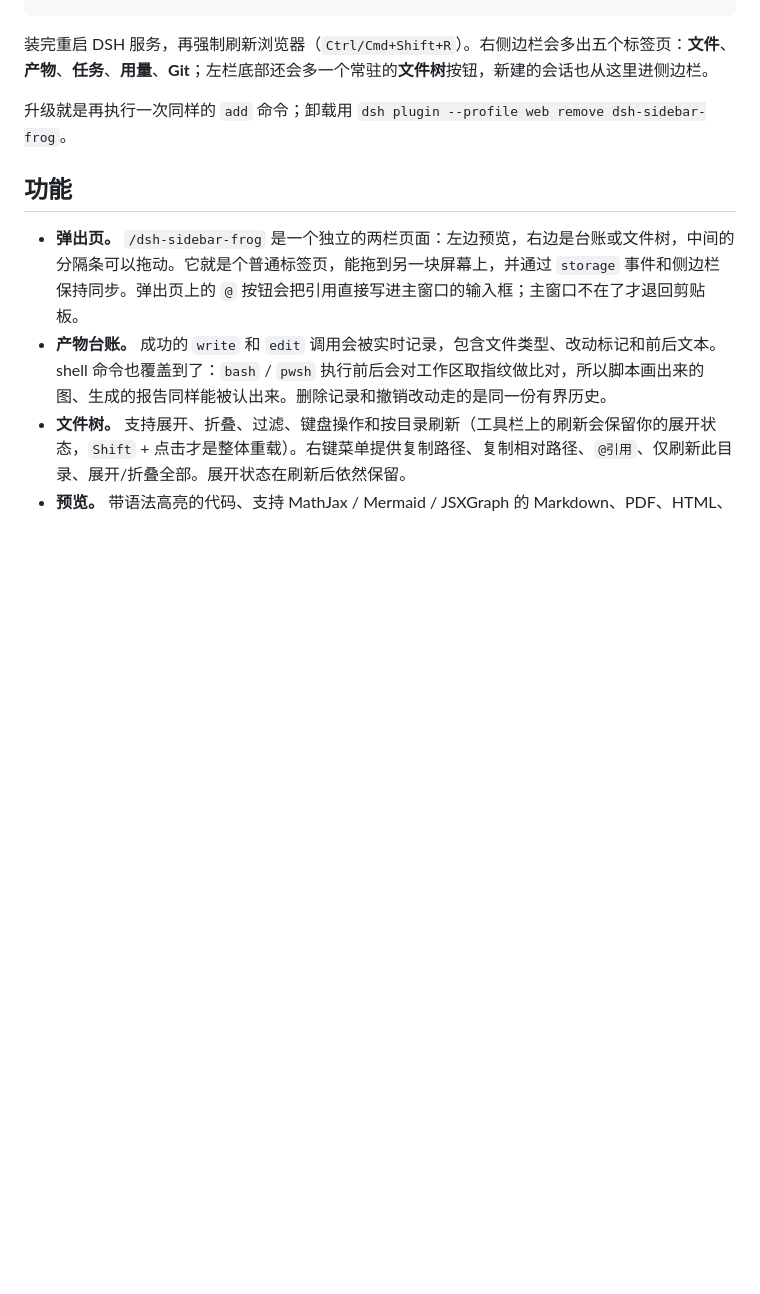
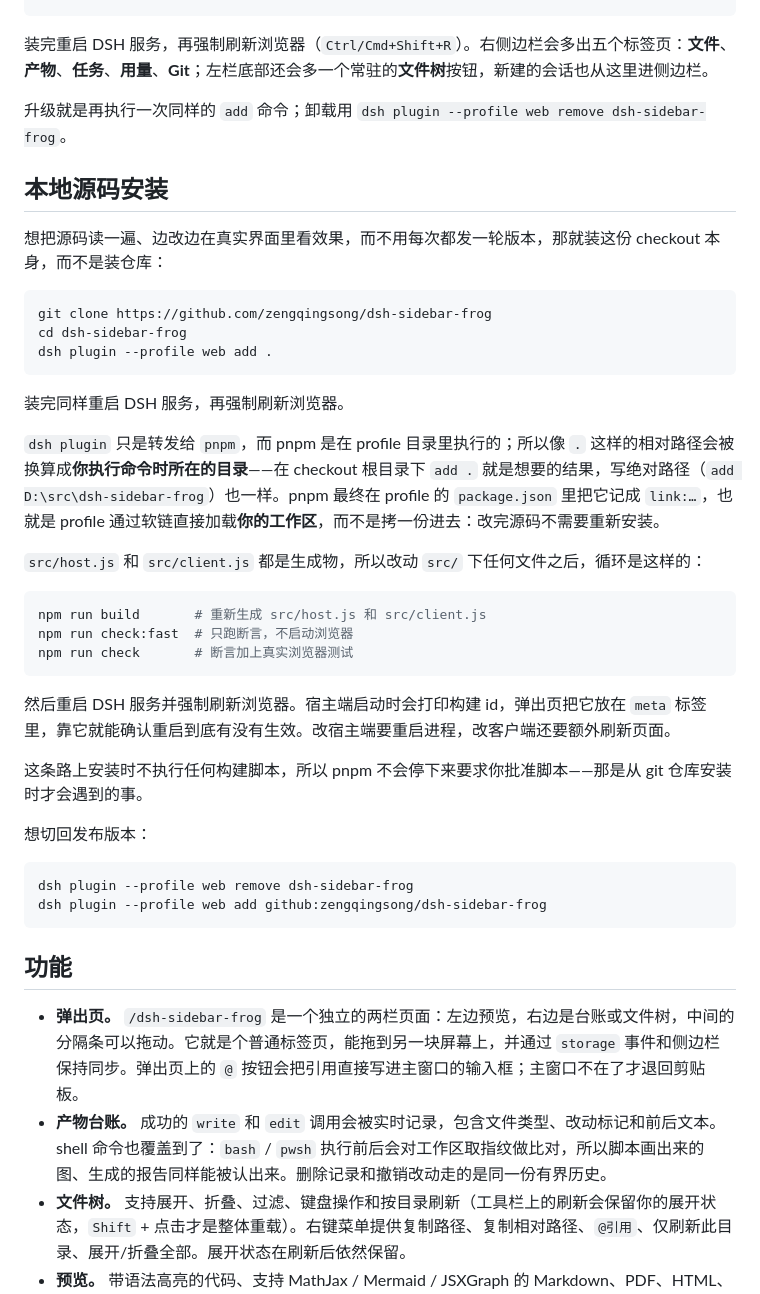
Before and after one commit to zengqingsong/dsh-sidebar-frog, a Markdown page: README.zh-CN.md, the part around the change. Rendered like a GitHub page; blank space fills up the shorter version.

````diff
--- a/README.zh-CN.md
+++ b/README.zh-CN.md
@@ -45,6 +45,39 @@ dsh plugin --profile web add github:zengqingsong/dsh-sidebar-frog
 装完重启 DSH 服务，再强制刷新浏览器（`Ctrl/Cmd+Shift+R`）。右侧边栏会多出五个标签页：**文件**、**产物**、**任务**、**用量**、**Git**；左栏底部还会多一个常驻的**文件树**按钮，新建的会话也从这里进侧边栏。
 
 升级就是再执行一次同样的 `add` 命令；卸载用 `dsh plugin --profile web remove dsh-sidebar-frog`。
+
+## 本地源码安装
+
+想把源码读一遍、边改边在真实界面里看效果，而不用每次都发一轮版本，那就装这份 checkout 本身，而不是装仓库：
+
+```sh
+git clone https://github.com/zengqingsong/dsh-sidebar-frog
+cd dsh-sidebar-frog
+dsh plugin --profile web add .
+```
+
+装完同样重启 DSH 服务，再强制刷新浏览器。
+
+`dsh plugin` 只是转发给 `pnpm`，而 pnpm 是在 profile 目录里执行的；所以像 `.` 这样的相对路径会被换算成**你执行命令时所在的目录**——在 checkout 根目录下 `add .` 就是想要的结果，写绝对路径（`add D:\src\dsh-sidebar-frog`）也一样。pnpm 最终在 profile 的 `package.json` 里把它记成 `link:…`，也就是 profile 通过软链直接加载**你的工作区**，而不是拷一份进去：改完源码不需要重新安装。
+
+`src/host.js` 和 `src/client.js` 都是生成物，所以改动 `src/` 下任何文件之后，循环是这样的：
+
+```sh
+npm run build       # 重新生成 src/host.js 和 src/client.js
+npm run check:fast  # 只跑断言，不启动浏览器
+npm run check       # 断言加上真实浏览器测试
+```
+
+然后重启 DSH 服务并强制刷新浏览器。宿主端启动时会打印构建 id，弹出页把它放在 `meta` 标签里，靠它就能确认重启到底有没有生效。改宿主端要重启进程，改客户端还要额外刷新页面。
+
+这条路上安装时不执行任何构建脚本，所以 pnpm 不会停下来要求你批准脚本——那是从 git 仓库安装时才会遇到的事。
+
+想切回发布版本：
+
+```sh
+dsh plugin --profile web remove dsh-sidebar-frog
+dsh plugin --profile web add github:zengqingsong/dsh-sidebar-frog
+```
 
 ## 功能
 
````
Also changed, not shown: README.md (+33 -0 lines).
